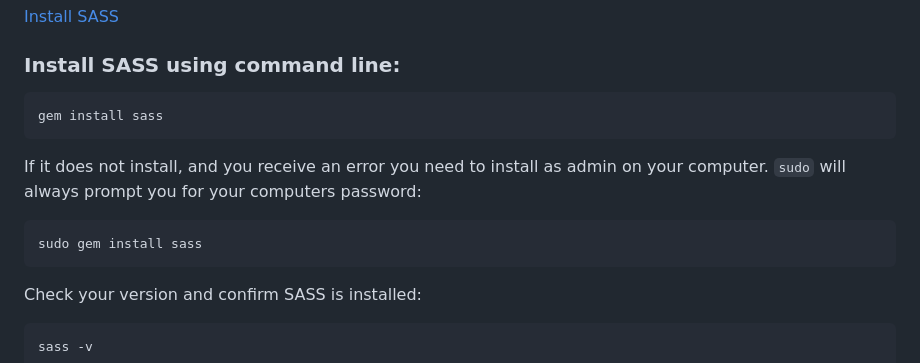
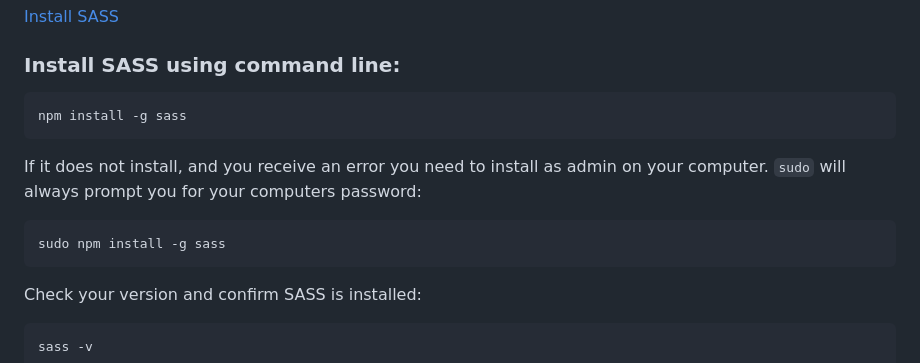
Before and after one commit to Kadee80/WebDevF23, a Markdown page: Week14/SASS_Framework/README.md, the part around the change. Rendered like a GitHub page.

````diff
--- a/Week14/SASS_Framework/README.md
+++ b/Week14/SASS_Framework/README.md
@@ -9,13 +9,13 @@ We will be taking a look at SASS and how we can create our own framework from sc
 ### Install SASS using command line:
 
 ```bash
-gem install sass
+npm install -g sass
 ```
 
 If it does not install, and you receive an error you need to install as admin on your computer. `sudo` will always prompt you for your computers password:
 
 ```bash
-sudo gem install sass
+sudo npm install -g sass
 ```
 
 Check your version and confirm SASS is installed:
````
